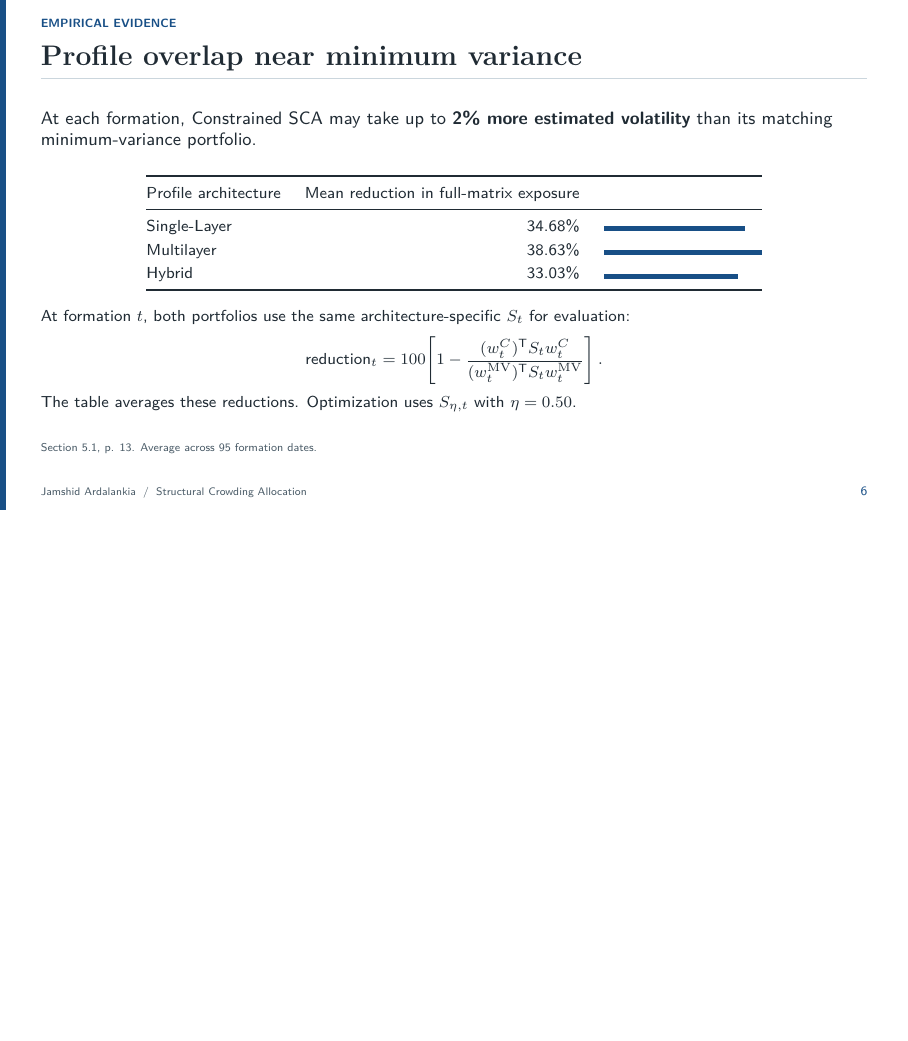
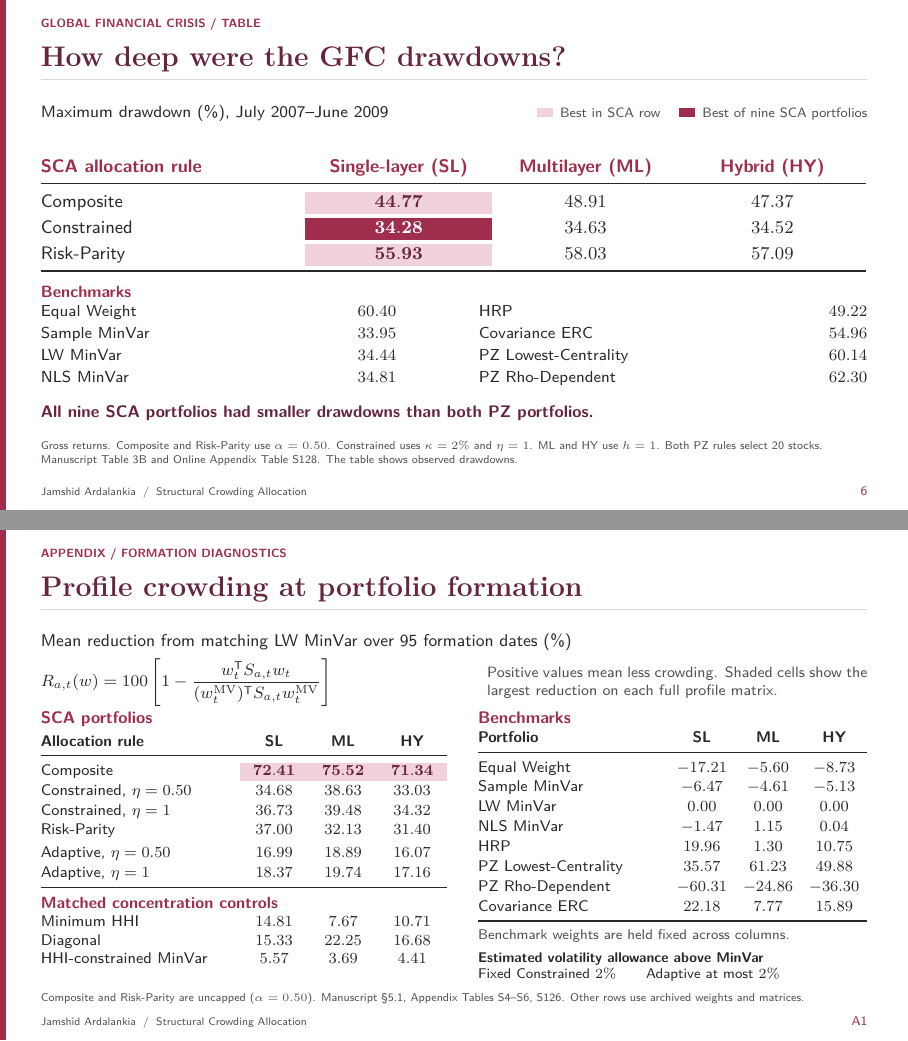
Before and after one commit to jamshidardalankia/sca-conference-slides, LaTeX slides (main.tex): page 6 of 16 before the commit and pages 6 and 15 of 16 after it, the two joined at a grey line, the shorter picture padded with empty space. Compiled offline with pdfLaTeX.

Commit message:
Move formation crowding to the appendix and start results with the GFC

```diff
--- a/main.tex
+++ b/main.tex
@@ -351,37 +350,7 @@ Risk budgeting & Covariance ERC (equal risk contribution) & \href{https://doi.or
 \endgroup
 
 \renewcommand{\sectiontag}{Empirical evidence}
-% Seven results frames for the main conference talk.
-% Slide 06 - Profile overlap near minimum variance
-\begin{frame}{Profile overlap near minimum variance}
-At each formation, Constrained SCA may take up to \textbf{2\% more estimated volatility} than its matching minimum-variance portfolio.
-
-\vspace{0.65em}
-\begin{center}
-\small
-\renewcommand{\arraystretch}{1.32}
-\begin{tabular}{@{}lrl@{}}
-\toprule
-Profile architecture & Mean reduction in full-matrix exposure & \\
-\midrule
-Single-Layer & 34.68\% & \textcolor{blueink}{\rule{2.50cm}{.72ex}} \\
-Multilayer   & 38.63\% & \textcolor{blueink}{\rule{2.79cm}{.72ex}} \\
-Hybrid       & 33.03\% & \textcolor{blueink}{\rule{2.38cm}{.72ex}} \\
-\bottomrule
-\end{tabular}
-\end{center}
-\vspace{0.35em}
-\small At formation $t$, both portfolios use the same architecture-specific $S_t$ for evaluation:
-\[
-  \text{reduction}_{t}=100\!\left[1-
-  \frac{(w_{t}^{C})^{\mathsf T}S_t w_{t}^{C}}
-       {(w_{t}^{\mathrm{MV}})^{\mathsf T}S_t w_{t}^{\mathrm{MV}}}\right].
-\]
-The table averages these reductions. Optimization uses $S_{\eta,t}$ with $\eta=0.50$.
-\src{Section 5.1, p. 13. Average across 95 formation dates.}
-\end{frame}
-
-% Slide 07 - GFC drawdowns, table alternative
+% Slide 06 - GFC drawdowns, table alternative
 
 % The next two results slides each have a table and a chart for review.
 \begingroup
@@ -805,5 +784,82 @@ Risk-Parity ML held more effective assets and traded less than Composite ML. It
+\renewcommand{\sectiontag}{Appendix / Formation diagnostics}
+\definecolor{appendixTint}{HTML}{F1D1DB}
+\newcommand{\scaTopExposureReduction}[1]{\begingroup\setlength{\fboxsep}{0pt}\leavevmode
+  \colorbox{appendixTint}{\makebox[\linewidth][c]{\color{titleink}\strut\(\mathbf{#1}\)}}\endgroup}
+\begin{frame}[label=appendix-crowding]{Profile crowding at portfolio formation}
+\vspace*{-1.2mm}
+{\fontsize{8.55}{10.2}\selectfont Mean reduction from matching LW MinVar over 95 formation dates (\%)\par}
+\vspace{1.1mm}
+\noindent
+\begin{minipage}[c]{.51\textwidth}
+ {\fontsize{8.2}{10}\selectfont
+  \(\displaystyle R_{a,t}(w)=100\left[1-\frac{w_t^{\mathsf T} S_{a,t}w_t}
+  {(w_t^{\mathrm{MV}})^{\mathsf T} S_{a,t}w_t^{\mathrm{MV}}}\right]\)}
+\end{minipage}\hfill
+\begin{minipage}[c]{.46\textwidth}
+ {\color{subtle}\fontsize{7.5}{9.1}\selectfont Positive values mean less crowding. Shaded cells show the largest reduction on each full profile matrix.\par}
+\end{minipage}\par
+\vspace{2.0mm}
+\begin{columns}[T,onlytextwidth]
+\begin{column}{.491\textwidth}
+ {\fontsize{8.4}{10}\selectfont\lab{SCA portfolios}\par}
+ \vspace{.55mm}
+ {\fontsize{7.75}{9.15}\selectfont
+  \setlength{\tabcolsep}{0pt}\renewcommand{\arraystretch}{1.09}
+  \begin{tabular}{@{}>{\raggedright\arraybackslash}p{.49\linewidth}*{3}{>{\centering\arraybackslash}p{.17\linewidth}}@{}}
+   \textbf{Allocation rule} & \textbf{SL} & \textbf{ML} & \textbf{HY}\\
+   \midrule
+   Composite & \scaTopExposureReduction{72.41} & \scaTopExposureReduction{75.52} & \scaTopExposureReduction{71.34}\\
+   Constrained, \(\eta=0.50\) & \(34.68\) & \(38.63\) & \(33.03\)\\
+   Constrained, \(\eta=1\) & \(36.73\) & \(39.48\) & \(34.32\)\\
+   Risk-Parity & \(37.00\) & \(32.13\) & \(31.40\)\\
+   \addlinespace[.5mm]
+   Adaptive, \(\eta=0.50\) & \(16.99\) & \(18.89\) & \(16.07\)\\
+   Adaptive, \(\eta=1\) & \(18.37\) & \(19.74\) & \(17.16\)\\
+   \bottomrule
+  \end{tabular}\par}
+ \vspace{1.3mm}
+ {\fontsize{8.15}{9.7}\selectfont\lab{Matched concentration controls}\par}
+ \vspace{.35mm}
+ {\fontsize{7.75}{9.15}\selectfont
+  \setlength{\tabcolsep}{0pt}\renewcommand{\arraystretch}{1.04}
+  \begin{tabular}{@{}>{\raggedright\arraybackslash}p{.49\linewidth}*{3}{>{\centering\arraybackslash}p{.17\linewidth}}@{}}
+   Minimum HHI & \(14.81\) & \(7.67\) & \(10.71\)\\
+   Diagonal & \(15.33\) & \(22.25\) & \(16.68\)\\
+   HHI-constrained MinVar & \(5.57\) & \(3.69\) & \(4.41\)\\
+  \end{tabular}\par}
+\end{column}
+\begin{column}{.471\textwidth}
+ {\fontsize{8.4}{10}\selectfont\lab{Benchmarks}\par}
+ \vspace{.55mm}
+ {\fontsize{7.75}{9.15}\selectfont
+  \setlength{\tabcolsep}{0pt}\renewcommand{\arraystretch}{1.09}
+  \begin{tabular}{@{}>{\raggedright\arraybackslash}p{.49\linewidth}*{3}{>{\centering\arraybackslash}p{.17\linewidth}}@{}}
+   \textbf{Portfolio} & \textbf{SL} & \textbf{ML} & \textbf{HY}\\
+   \midrule
+   Equal Weight & \(-17.21\) & \(-5.60\) & \(-8.73\)\\
+   Sample MinVar & \(-6.47\) & \(-4.61\) & \(-5.13\)\\
+   LW MinVar & \(0.00\) & \(0.00\) & \(0.00\)\\
+   NLS MinVar & \(-1.47\) & \(1.15\) & \(0.04\)\\
+   HRP & \(19.96\) & \(1.30\) & \(10.75\)\\
+   PZ Lowest-Centrality & \(35.57\) & \(61.23\) & \(49.88\)\\
+   PZ Rho-Dependent & \(-60.31\) & \(-24.86\) & \(-36.30\)\\
+   Covariance ERC & \(22.18\) & \(7.77\) & \(15.89\)\\
+   \bottomrule
+  \end{tabular}\par}
+ \vspace{1.10mm}
+ {\color{subtle}\fontsize{7.05}{8.4}\selectfont Benchmark weights are held fixed across columns.\par}
+ \vspace{1.0mm}
+ {\fontsize{7.05}{8.4}\selectfont\textbf{Estimated volatility allowance above MinVar}\par
+  Fixed Constrained \(2\%\)\qquad Adaptive at most \(2\%\)\par}
+\end{column}
+\end{columns}
+\src{Composite and Risk-Parity are uncapped (\(\alpha=0.50\)). Manuscript \S5.1, Appendix Tables S4--S6, S126. Other rows use archived weights and matrices.}
+\note{Compare the portfolios within a column on the same full matrix using matching LW minimum variance without the added optimizer ridge as the denominator at each formation. The LW benchmark includes the additional numerical ridge and rounds to zero in all columns. The darker figures in the Composite row are the largest descriptive reductions in each column. These comparisons use 95 formation dates. Composite and Risk-Parity use alpha 0.50 and have no explicit volatility cap. Fixed Constrained SCA has kappa 2 percent and the interaction weight shown. Adaptive Constrained SCA uses a date-specific allowance with upper bound 2 percent and rho 0.50. All ML matrices use a one-day source horizon and HY gives that ML matrix one-half weight. Minimum HHI and Diagonal use the same fixed 2 percent allowance. HHI-constrained MinVar uses the concentration ceiling set by the corresponding fixed Constrained allocation at eta 1. Both PZ rules select 20 stocks. The table reports descriptive exposure reductions at formation. The Holm tests in S126 concern the specific matched constrained comparisons. They do not supply inference for this entire table.}
+\end{frame}
+
+\section{Structural marginal costs and risk contributions}
 \renewcommand{\sectiontag}{Technical appendix}
-% Slide 14 - Structural marginal costs and risk contributions
+% Appendix A2 - Structural marginal costs and risk contributions
 \begin{frame}{Structural marginal costs and risk contributions}
 \smath
 \begin{columns}[T,onlytextwidth]
```
Also changed, not shown: AGENTS.md (+1 -1 lines), main.tex (37 more changed lines).
